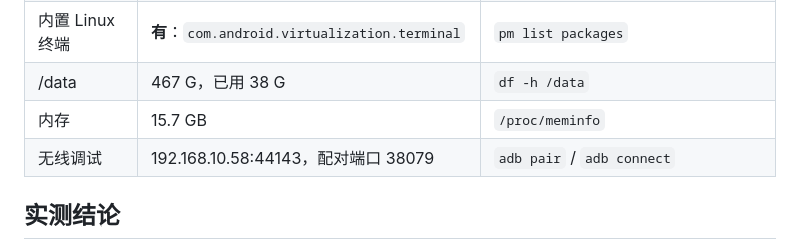
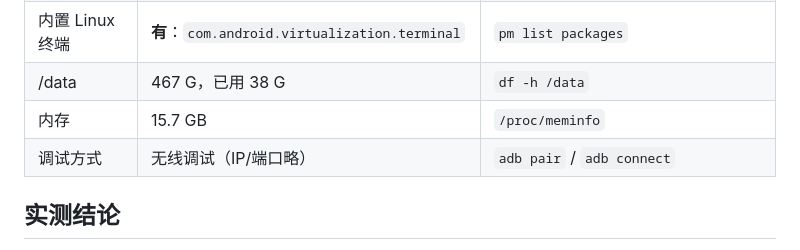
Before and after one commit to ShoW-ys/mimo-hyperos, a Markdown page: docs/device-audit.md, the part around the change. Drawn GitHub-style.

```diff
--- a/docs/device-audit.md
+++ b/docs/device-audit.md
@@ -9,7 +9,7 @@
 | 内置 Linux 终端 | **有**：`com.android.virtualization.terminal` | `pm list packages` |
 | /data | 467 G，已用 38 G | `df -h /data` |
 | 内存 | 15.7 GB | `/proc/meminfo` |
-| 无线调试 | 192.168.10.58:44143，配对端口 38079 | `adb pair` / `adb connect` |
+| 调试方式 | 无线调试（IP/端口略） | `adb pair` / `adb connect` |
 
 ## 实测结论
 
```
Also changed, not shown: README.md (+31 -5 lines), THIRD_PARTY_NOTICES.md (added, +16 -0 lines), docs/screenshots/login-xiaomi.png (added), docs/screenshots/tui.png (added), 3 other files.
